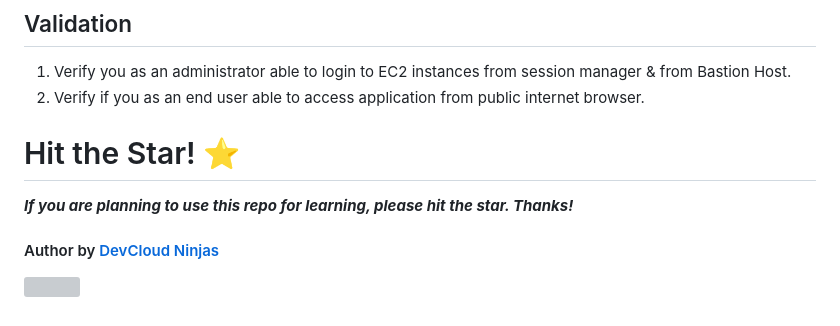
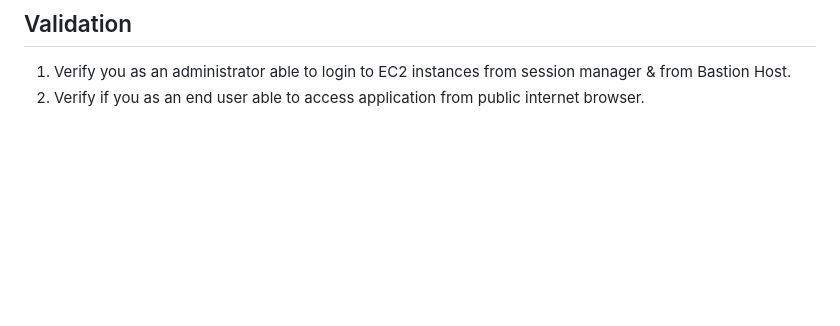
Before and after one commit to PraveenPatange/Devops_Projects, a Markdown page: DevOps Project-01/Project-01.md, the part around the change. GitHub-like rendering; blank space fills up the shorter version; grey boxes are pictures that could not be loaded.

Commit message:
Clean up Project-01.md by removing extra content
Removed unnecessary encouragement for starring the repo and author information.

```diff
--- a/DevOps Project-01/Project-01.md
+++ b/DevOps Project-01/Project-01.md
@@ -111,11 +111,3 @@ Deploy AWS Infrastructure resources as shown in the above architecture.
 
 1. Verify you as an administrator able to login to EC2 instances from session manager & from Bastion Host.
 2. Verify if you as an end user able to access application from public internet browser.
-
-# Hit the Star! ⭐
-***If you are planning to use this repo for learning, please hit the star. Thanks!***
-
-#### Author by [DevCloud Ninjas](https://github.com/DevCloudNinjas)
-
-
-![](https://imgur.com/ZdiaMeo.gif)
```
